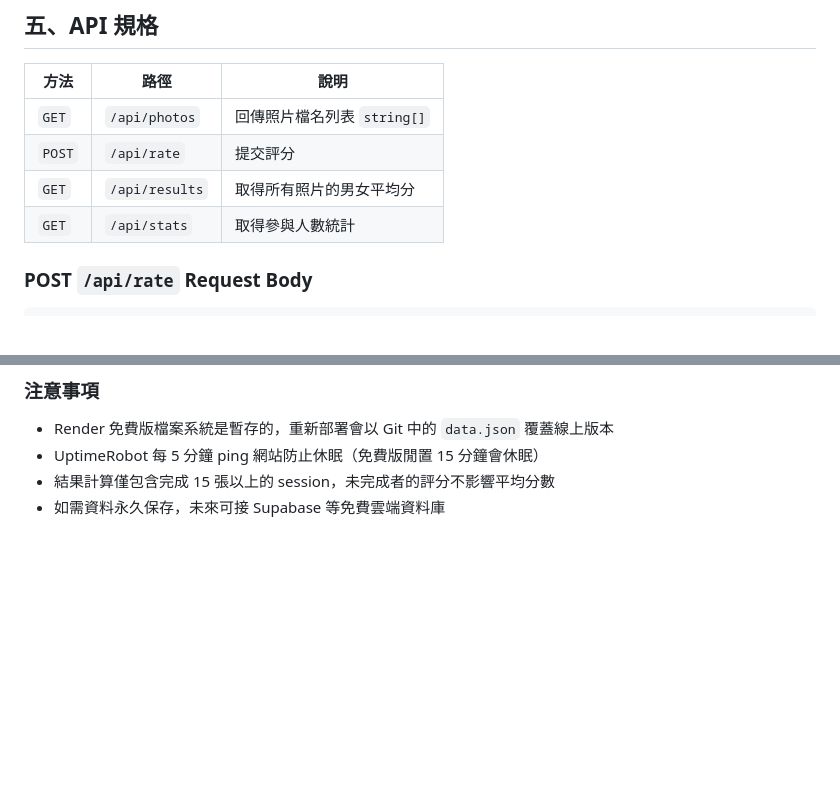
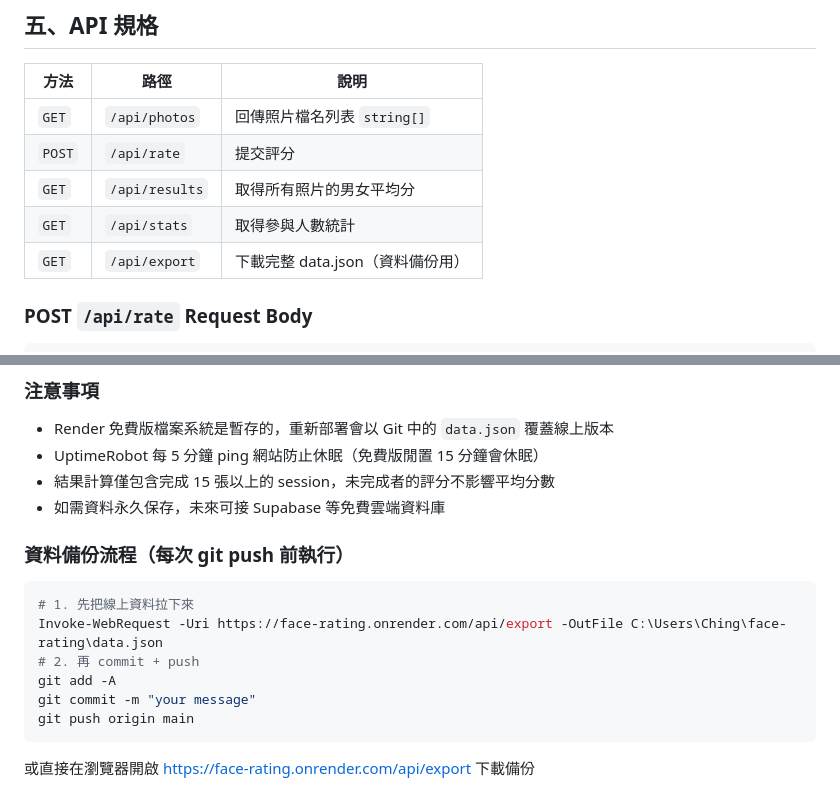
Before and after one commit to lisachiu/face-rating, a Markdown page: SPEC.md, 2 parts joined by grey strips. GitHub-like rendering; blank space fills up the shorter version.

Commit message:
Update SPEC: add /api/export and backup instructions

````diff
--- a/SPEC.md
+++ b/SPEC.md
@@ -78,6 +78,7 @@
 | `POST` | `/api/rate` | 提交評分 |
 | `GET` | `/api/results` | 取得所有照片的男女平均分 |
 | `GET` | `/api/stats` | 取得參與人數統計 |
+| `GET` | `/api/export` | 下載完整 data.json（資料備份用） |
 
 ### POST `/api/rate` Request Body
 ```json
@@ -195,3 +196,14 @@ data.json（Render 暫存檔案系統）
 - UptimeRobot 每 5 分鐘 ping 網站防止休眠（免費版閒置 15 分鐘會休眠）
 - 結果計算僅包含完成 15 張以上的 session，未完成者的評分不影響平均分數
 - 如需資料永久保存，未來可接 Supabase 等免費雲端資料庫
+
+### 資料備份流程（每次 git push 前執行）
+```powershell
+# 1. 先把線上資料拉下來
+Invoke-WebRequest -Uri https://face-rating.onrender.com/api/export -OutFile C:\Users\Ching\face-rating\data.json
+# 2. 再 commit + push
+git add -A
+git commit -m "your message"
+git push origin main
+```
+或直接在瀏覽器開啟 https://face-rating.onrender.com/api/export 下載備份
````
